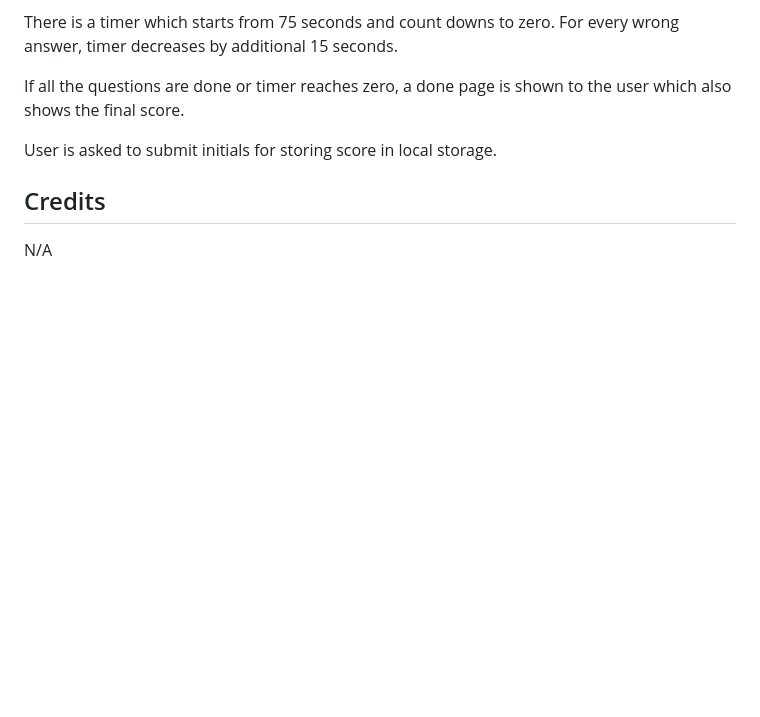
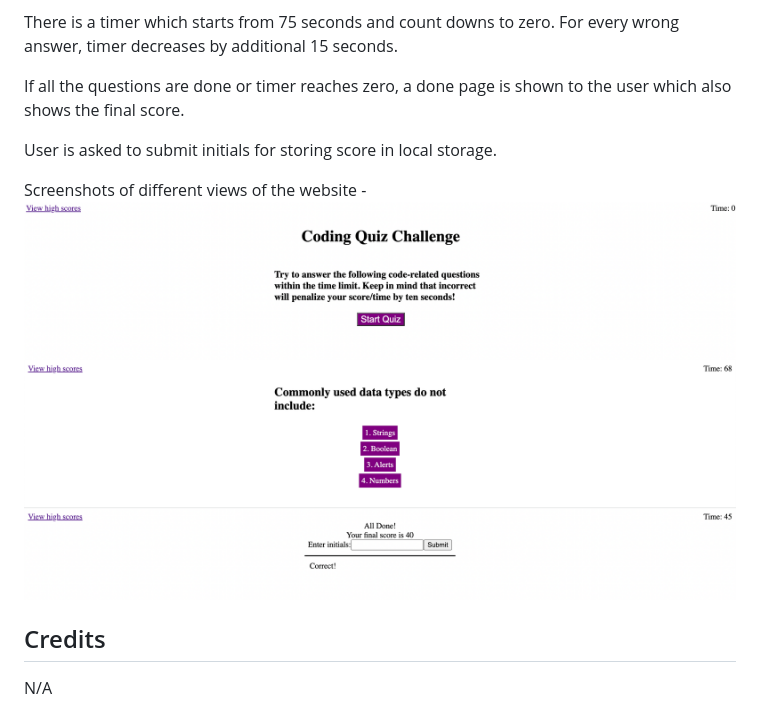
Before and after one commit to mypooja/TimedCodingQuiz, a Markdown page: README.md, the part around the change. GitHub-like rendering; pictures changed too: assets/images/Score-screenshot-1.png (added), assets/images/Score-screenshot-2.png (added), assets/images/Score-screenshot-3.png (added); blank space fills up the shorter version.

Commit message:
Adding screenshots of website to Readme

```diff
--- a/README.md
+++ b/README.md
@@ -18,6 +18,11 @@ If all the questions are done or timer reaches zero, a done page is shown to the
 
 User is asked to submit initials for storing score in local storage.
 
+Screenshots of different views of the website -
+![ScreenShot of the intro page](assets/images/Score-screenshot-1.png)
+![ScreenShot of the question page](assets/images/Score-screenshot-2.png)
+![ScreenShot of the score page](assets/images/Score-screenshot-3.png)
+
 ## Credits
 
 N/A
```
